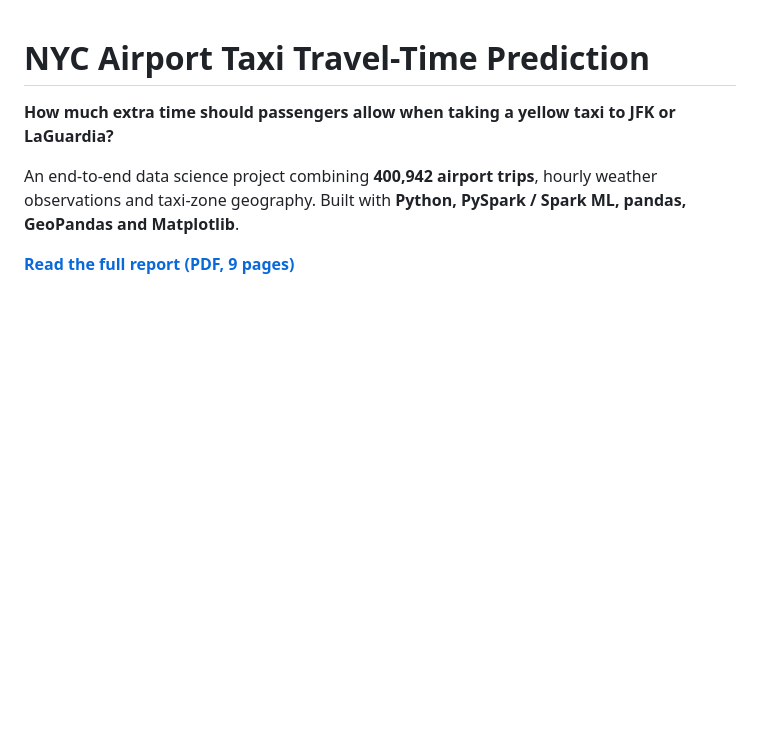
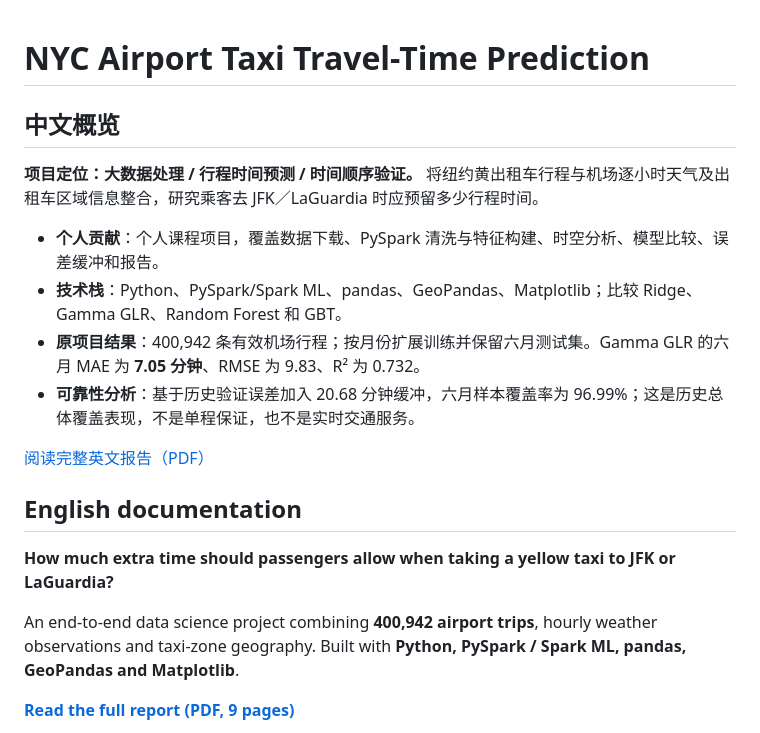
Before and after one commit to xialuote77/nyc-airport-taxi-travel-time, a Markdown page: README.md, the part around the change. Rendered like a GitHub page; blank space fills up the shorter version.

Commit message:
Add Chinese project overview for DA and DS readers

```diff
--- a/README.md
+++ b/README.md
@@ -1,4 +1,17 @@
 # NYC Airport Taxi Travel-Time Prediction
+
+## 中文概览
+
+**项目定位：大数据处理 / 行程时间预测 / 时间顺序验证。** 将纽约黄出租车行程与机场逐小时天气及出租车区域信息整合，研究乘客去 JFK／LaGuardia 时应预留多少行程时间。
+
+- **个人贡献**：个人课程项目，覆盖数据下载、PySpark 清洗与特征构建、时空分析、模型比较、误差缓冲和报告。
+- **技术栈**：Python、PySpark/Spark ML、pandas、GeoPandas、Matplotlib；比较 Ridge、Gamma GLR、Random Forest 和 GBT。
+- **原项目结果**：400,942 条有效机场行程；按月份扩展训练并保留六月测试集。Gamma GLR 的六月 MAE 为 **7.05 分钟**、RMSE 为 9.83、R² 为 0.732。
+- **可靠性分析**：基于历史验证误差加入 20.68 分钟缓冲，六月样本覆盖率为 96.99%；这是历史总体覆盖表现，不是单程保证，也不是实时交通服务。
+
+[阅读完整英文报告（PDF）](reports/nyc-airport-taxi-travel-time-report.pdf)
+
+## English documentation
 
 **How much extra time should passengers allow when taking a yellow taxi to JFK or LaGuardia?**
 
```
